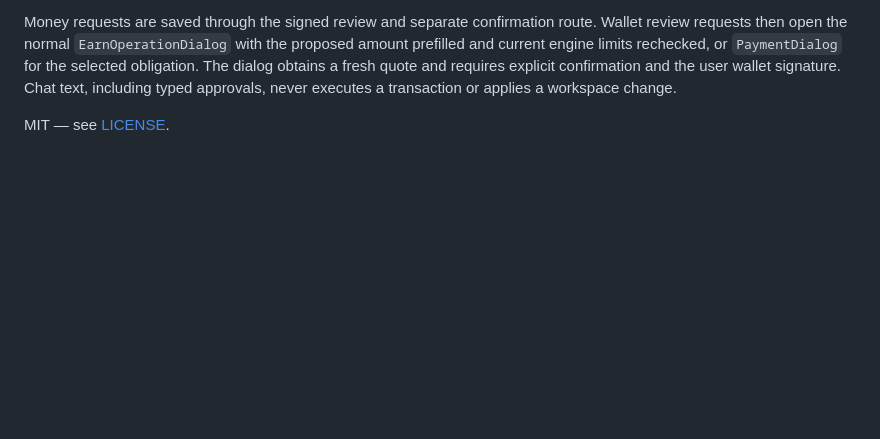
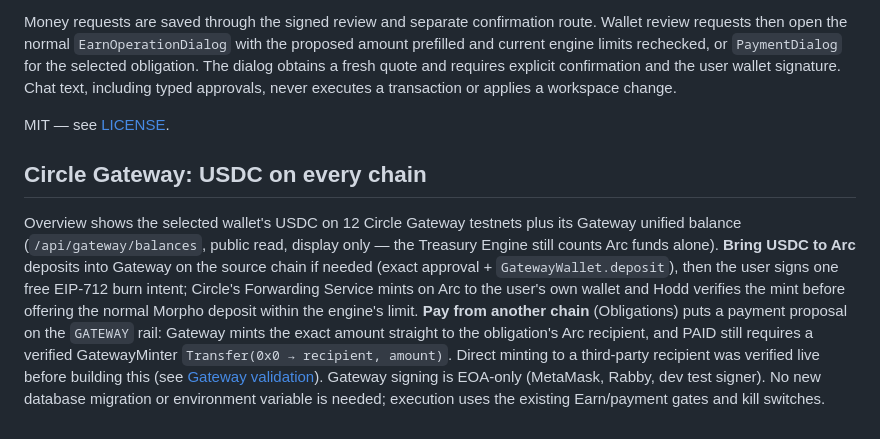
Before and after one commit to FatihX1X/Hodd, a Markdown page: README.md, the part around the change. GitHub-like rendering; blank space fills up the shorter version.

Commit message:
Document the Gateway validation evidence and features
Co-Authored-By: Claude Opus 5.5 <noreply@anthropic.com>

```diff
--- a/README.md
+++ b/README.md
@@ -223,3 +223,7 @@ The only API endpoints are `/api/hoddie/chat`, `/api/hoddie/consent` and `/api/h
 Money requests are saved through the signed review and separate confirmation route. Wallet review requests then open the normal `EarnOperationDialog` with the proposed amount prefilled and current engine limits rechecked, or `PaymentDialog` for the selected obligation. The dialog obtains a fresh quote and requires explicit confirmation and the user wallet signature. Chat text, including typed approvals, never executes a transaction or applies a workspace change.
 
 MIT — see [LICENSE](./LICENSE).
+
+## Circle Gateway: USDC on every chain
+
+Overview shows the selected wallet's USDC on 12 Circle Gateway testnets plus its Gateway unified balance (`/api/gateway/balances`, public read, display only — the Treasury Engine still counts Arc funds alone). **Bring USDC to Arc** deposits into Gateway on the source chain if needed (exact approval + `GatewayWallet.deposit`), then the user signs one free EIP-712 burn intent; Circle's Forwarding Service mints on Arc to the user's own wallet and Hodd verifies the mint before offering the normal Morpho deposit within the engine's limit. **Pay from another chain** (Obligations) puts a payment proposal on the `GATEWAY` rail: Gateway mints the exact amount straight to the obligation's Arc recipient, and PAID still requires a verified GatewayMinter `Transfer(0x0 → recipient, amount)`. Direct minting to a third-party recipient was verified live before building this (see [Gateway validation](./docs/gateway-validation.md)). Gateway signing is EOA-only (MetaMask, Rabby, dev test signer). No new database migration or environment variable is needed; execution uses the existing Earn/payment gates and kill switches.
```
Also changed, not shown: docs/gateway-validation.md (added, +32 -0 lines).
